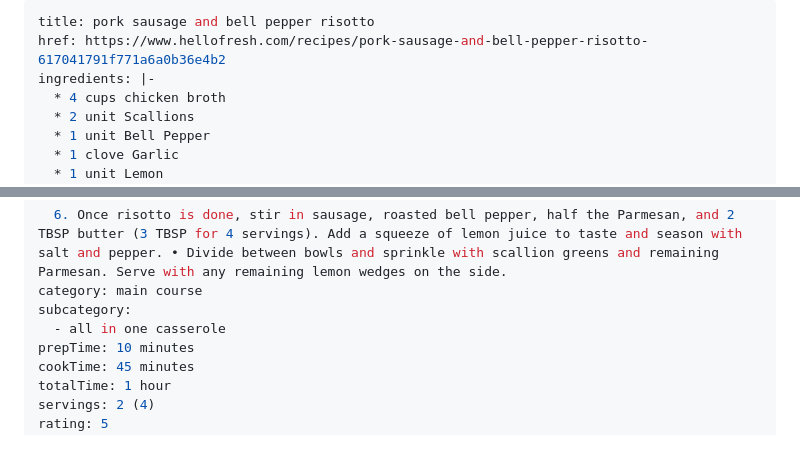
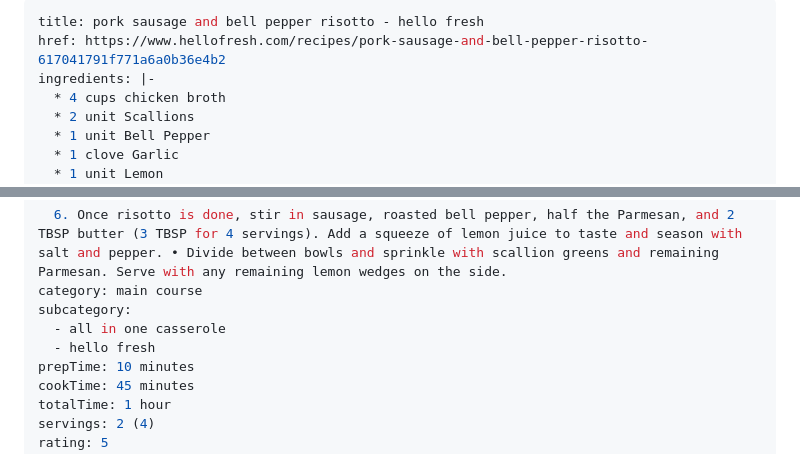
Before and after one commit to nikkieverett/recipe-app, a Markdown page: recipes/pork-sausage-and-bell-pepper-risotto.md, 2 parts joined by grey strips. Rendered like a GitHub page.

Commit message:
Update Recipes “pork-sausage-and-bell-pepper-risotto”

```diff
--- a/recipes/pork-sausage-and-bell-pepper-risotto.md
+++ b/recipes/pork-sausage-and-bell-pepper-risotto.md
@@ -1,5 +1,5 @@
 ---
-title: pork sausage and bell pepper risotto
+title: pork sausage and bell pepper risotto - hello fresh
 href: https://www.hellofresh.com/recipes/pork-sausage-and-bell-pepper-risotto-617041791f771a6a0b36e4b2
 ingredients: |-
   * 4 cups chicken broth
@@ -35,6 +35,7 @@ directions: >-
 category: main course
 subcategory:
   - all in one casserole
+  - hello fresh
 prepTime: 10 minutes
 cookTime: 45 minutes
 totalTime: 1 hour
```
